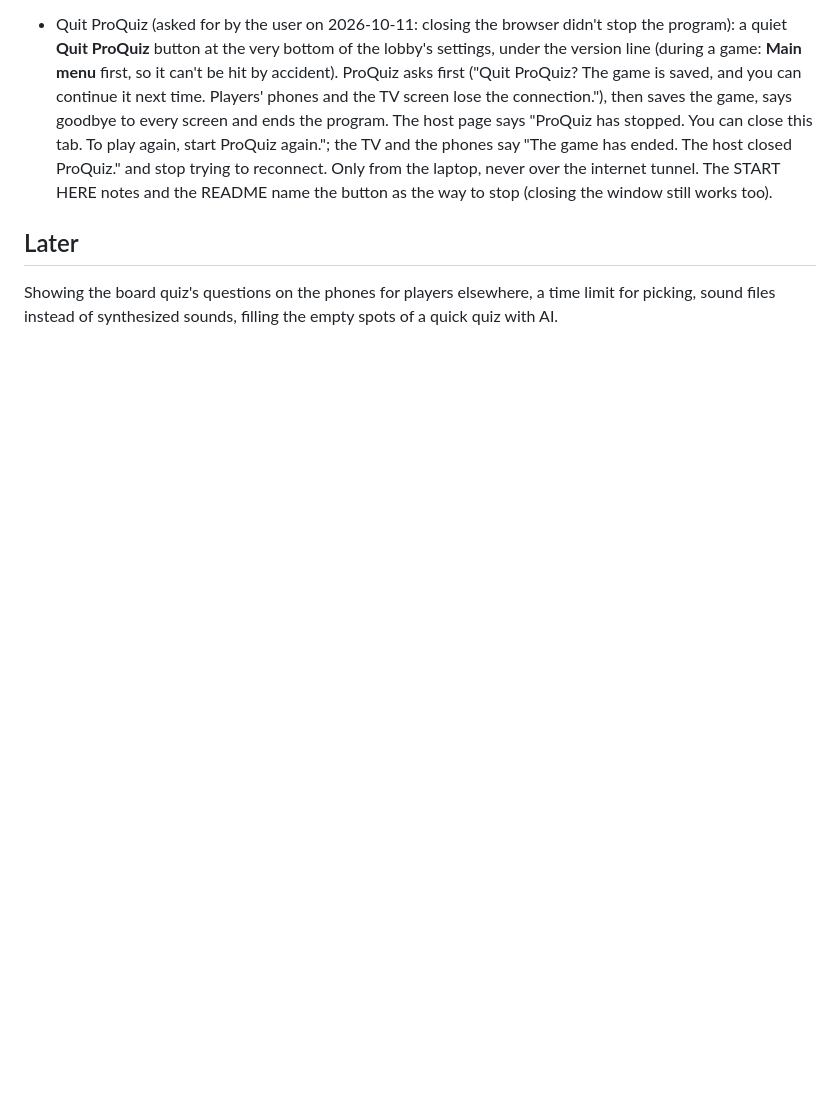
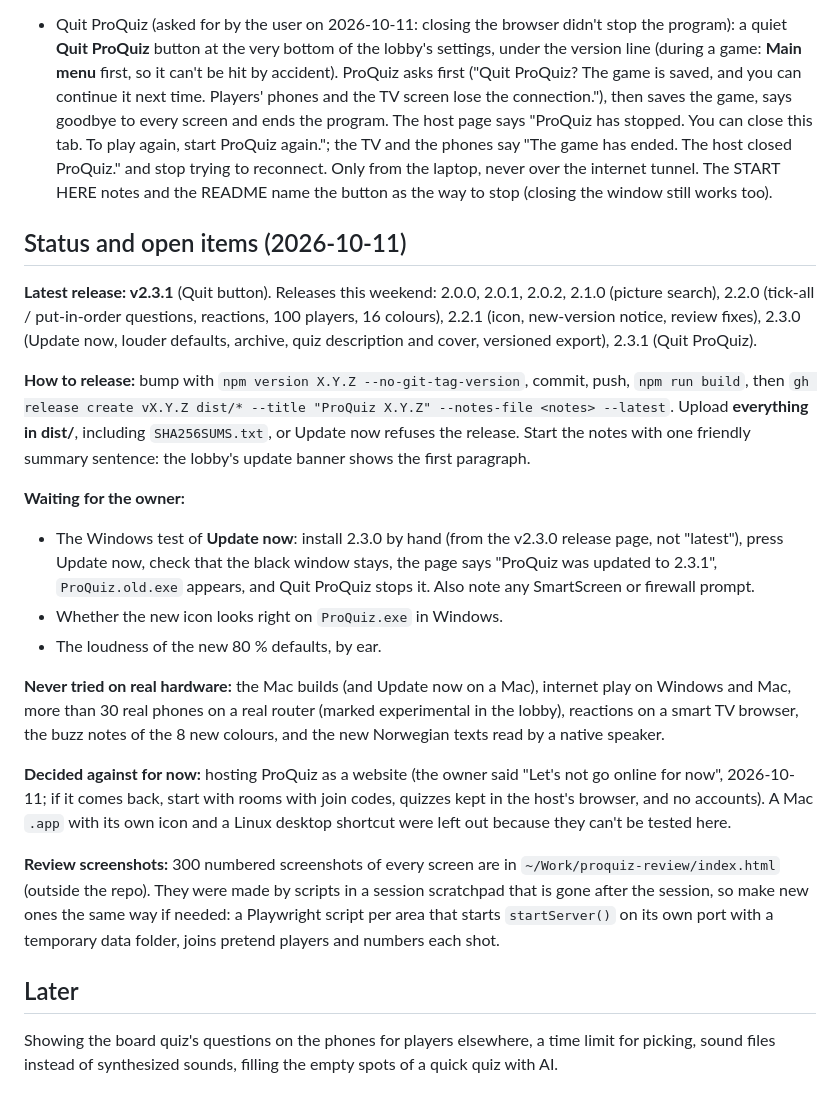
Before and after one commit to dbugger85/proquiz, a Markdown page: PLAN.md, the part around the change. GitHub-like rendering; blank space fills up the shorter version.

Commit message:
PLAN: status, release steps and open items after 2.3.1
Co-Authored-By: Claude Opus 5.5 <noreply@anthropic.com>

```diff
--- a/PLAN.md
+++ b/PLAN.md
@@ -76,5 +76,22 @@ A Jeopardy-style quiz for teams in one room. The host laptop runs the game, a TV
 
 - Quit ProQuiz (asked for by the user on 2026-10-11: closing the browser didn't stop the program): a quiet **Quit ProQuiz** button at the very bottom of the lobby's settings, under the version line (during a game: **Main menu** first, so it can't be hit by accident). ProQuiz asks first ("Quit ProQuiz? The game is saved, and you can continue it next time. Players' phones and the TV screen lose the connection."), then saves the game, says goodbye to every screen and ends the program. The host page says "ProQuiz has stopped. You can close this tab. To play again, start ProQuiz again."; the TV and the phones say "The game has ended. The host closed ProQuiz." and stop trying to reconnect. Only from the laptop, never over the internet tunnel. The START HERE notes and the README name the button as the way to stop (closing the window still works too).
 
+## Status and open items (2026-10-11)
+
+**Latest release: v2.3.1** (Quit button). Releases this weekend: 2.0.0, 2.0.1, 2.0.2, 2.1.0 (picture search), 2.2.0 (tick-all / put-in-order questions, reactions, 100 players, 16 colours), 2.2.1 (icon, new-version notice, review fixes), 2.3.0 (Update now, louder defaults, archive, quiz description and cover, versioned export), 2.3.1 (Quit ProQuiz).
+
+**How to release:** bump with `npm version X.Y.Z --no-git-tag-version`, commit, push, `npm run build`, then `gh release create vX.Y.Z dist/* --title "ProQuiz X.Y.Z" --notes-file <notes> --latest`. Upload **everything in dist/**, including `SHA256SUMS.txt`, or Update now refuses the release. Start the notes with one friendly summary sentence: the lobby's update banner shows the first paragraph.
+
+**Waiting for the owner:**
+- The Windows test of **Update now**: install 2.3.0 by hand (from the v2.3.0 release page, not "latest"), press Update now, check that the black window stays, the page says "ProQuiz was updated to 2.3.1", `ProQuiz.old.exe` appears, and Quit ProQuiz stops it. Also note any SmartScreen or firewall prompt.
+- Whether the new icon looks right on `ProQuiz.exe` in Windows.
+- The loudness of the new 80 % defaults, by ear.
+
+**Never tried on real hardware:** the Mac builds (and Update now on a Mac), internet play on Windows and Mac, more than 30 real phones on a real router (marked experimental in the lobby), reactions on a smart TV browser, the buzz notes of the 8 new colours, and the new Norwegian texts read by a native speaker.
+
+**Decided against for now:** hosting ProQuiz as a website (the owner said "Let's not go online for now", 2026-10-11; if it comes back, start with rooms with join codes, quizzes kept in the host's browser, and no accounts). A Mac `.app` with its own icon and a Linux desktop shortcut were left out because they can't be tested here.
+
+**Review screenshots:** 300 numbered screenshots of every screen are in `~/Work/proquiz-review/index.html` (outside the repo). They were made by scripts in a session scratchpad that is gone after the session, so make new ones the same way if needed: a Playwright script per area that starts `startServer()` on its own port with a temporary data folder, joins pretend players and numbers each shot.
+
 ## Later
 Showing the board quiz's questions on the phones for players elsewhere, a time limit for picking, sound files instead of synthesized sounds, filling the empty spots of a quick quiz with AI.
```
